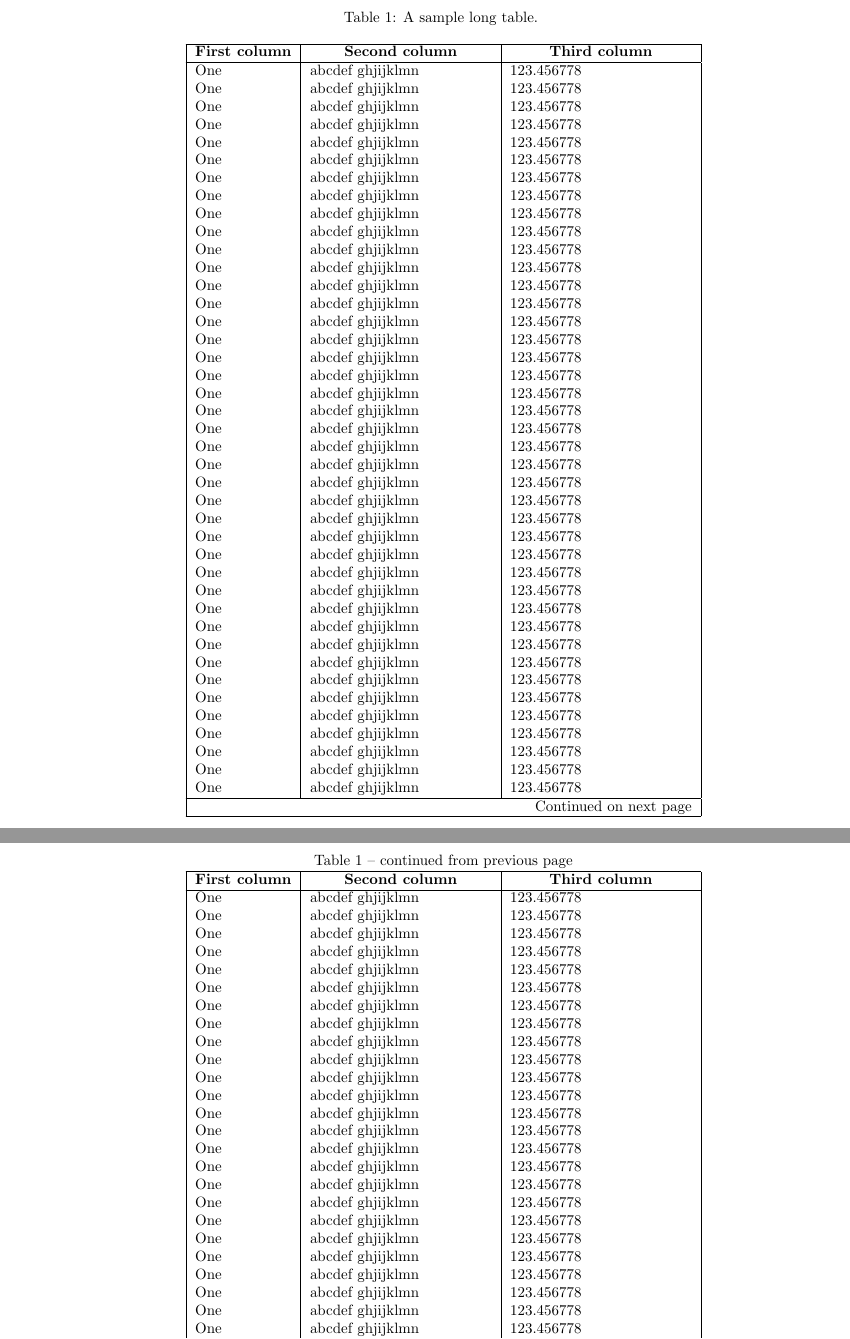
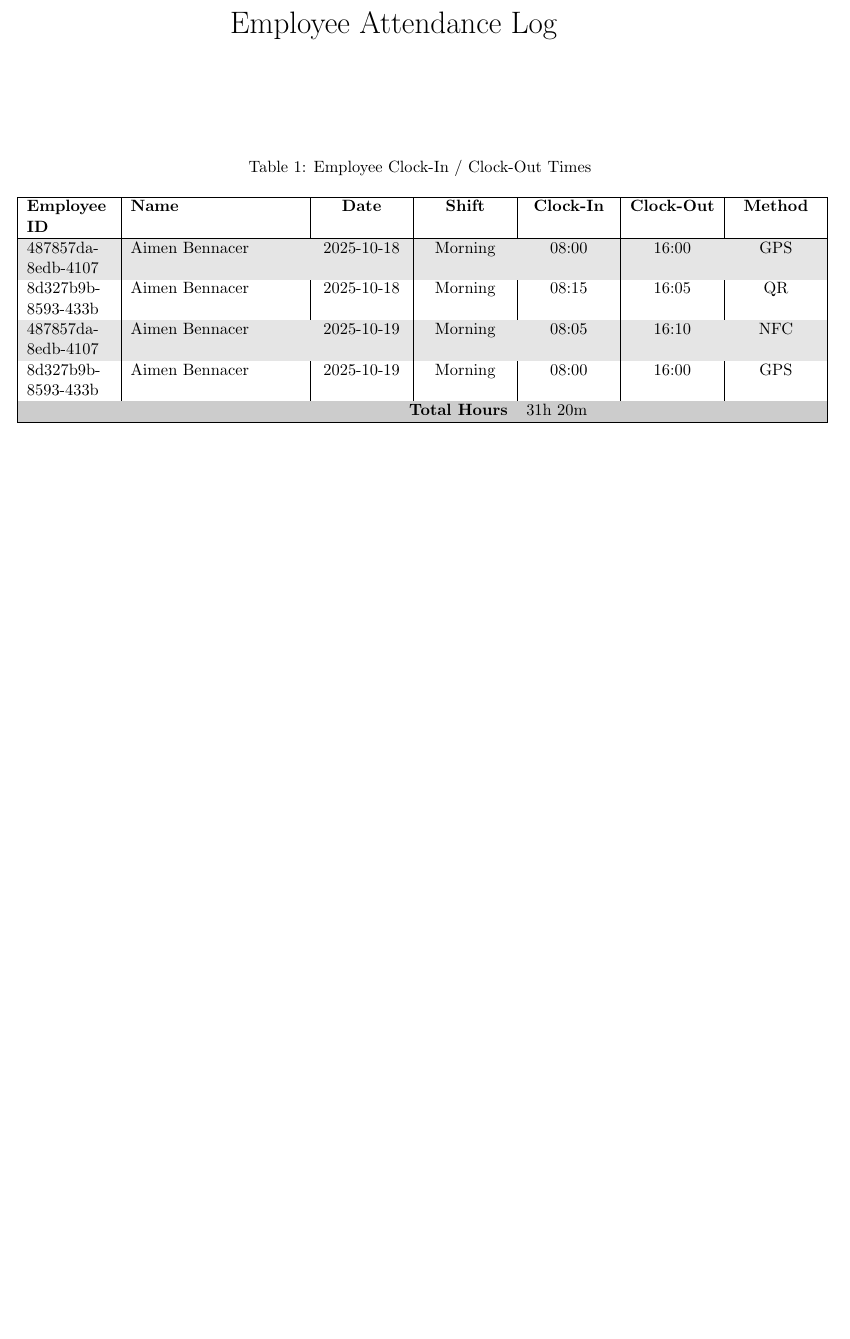
Before and after one commit to 1aimen/shifty-be, a LaTeX document (assets/reports/presence.tex): two parts of pages 1 and 2 of 2 before the commit and part of the page after it, the two joined at a grey line, cut at the place of the change, the shorter picture padded with empty space. Compiled offline with pdfLaTeX.

Commit message:
adding report template

```diff
--- a/assets/reports/presence.tex
+++ b/assets/reports/presence.tex
@@ -4 +9,6 @@
 
+\title{Employee Attendance Log}
+\date{}
+
+\definecolor{lightgray}{gray}{0.9}
+\definecolor{summarygray}{gray}{0.8}
@@ -6,103 +15,41 @@
 
 \begin{document}
+\maketitle
+\small % smaller font to fit table
 
-\begin{xltabular}{\textwidth}{|l|X|X|}
-\caption{A sample long table.} \label{tab:long} \\
+\begin{xltabular}{\textwidth}{|
+>{\raggedright\arraybackslash}p{2cm} | % Employee ID
+>{\raggedright\arraybackslash}p{4cm} | % Name
+>{\centering\arraybackslash}p{2cm} | % Date
+>{\centering\arraybackslash}p{2cm} | % Shift
+>{\centering\arraybackslash}p{2cm} | % Clock-In
+>{\centering\arraybackslash}p{2cm} | % Clock-Out
+>{\centering\arraybackslash}p{2cm} | % Method
+}
 
-\hline \multicolumn{1}{|c|}{\textbf{First column}} & \multicolumn{1}{c|}{\textbf{Second column}} & \multicolumn{1}{c|}{\textbf{Third column}} \\ \hline
+\caption{Employee Clock-In / Clock-Out Times} \label{tab:attendance} \\
+
+\hline
+\textbf{Employee ID} & \textbf{Name} & \textbf{Date} & \textbf{Shift} & \textbf{Clock-In} & \textbf{Clock-Out} & \textbf{Method} \\ \hline
 \endfirsthead
 
-\multicolumn{3}{c}%
-{\tablename\ \thetable{} -- continued from previous page} \\
-\hline \multicolumn{1}{|c|}{\textbf{First column}} & \multicolumn{1}{c|}{\textbf{Second column}} & \multicolumn{1}{c|}{\textbf{Third column}} \\ \hline
+\multicolumn{7}{c}{\tablename\ \thetable{} -- continued from previous page} \\ \hline
+\textbf{Employee ID} & \textbf{Name} & \textbf{Date} & \textbf{Shift} & \textbf{Clock-In} & \textbf{Clock-Out} & \textbf{Method} \\ \hline
 \endhead
 
-\hline \multicolumn{3}{|r|}{{Continued on next page}} \\ \hline
+\hline \multicolumn{7}{|r|}{{Continued on next page}} \\ \hline
 \endfoot
 
 \hline
 \endlastfoot
 
-One & abcdef ghjijklmn & 123.456778 \\
-One & abcdef ghjijklmn & 123.456778 \\
-One & abcdef ghjijklmn & 123.456778 \\
-One & abcdef ghjijklmn & 123.456778 \\
-One & abcdef ghjijklmn & 123.456778 \\
-One & abcdef ghjijklmn & 123.456778 \\
-One & abcdef ghjijklmn & 123.456778 \\
-One & abcdef ghjijklmn & 123.456778 \\
-One & abcdef ghjijklmn & 123.456778 \\
-One & abcdef ghjijklmn & 123.456778 \\
-One & abcdef ghjijklmn & 123.456778 \\
-One & abcdef ghjijklmn & 123.456778 \\
-One & abcdef ghjijklmn & 123.456778 \\
-One & abcdef ghjijklmn & 123.456778 \\
-One & abcdef ghjijklmn & 123.456778 \\
-One & abcdef ghjijklmn & 123.456778 \\
-One & abcdef ghjijklmn & 123.456778 \\
-One & abcdef ghjijklmn & 123.456778 \\
-One & abcdef ghjijklmn & 123.456778 \\
-One & abcdef ghjijklmn & 123.456778 \\
-One & abcdef ghjijklmn & 123.456778 \\
-One & abcdef ghjijklmn & 123.456778 \\
-One & abcdef ghjijklmn & 123.456778 \\
-One & abcdef ghjijklmn & 123.456778 \\
-One & abcdef ghjijklmn & 123.456778 \\
-One & abcdef ghjijklmn & 123.456778 \\
-One & abcdef ghjijklmn & 123.456778 \\
-One & abcdef ghjijklmn & 123.456778 \\
-One & abcdef ghjijklmn & 123.456778 \\
-One & abcdef ghjijklmn & 123.456778 \\
-One & abcdef ghjijklmn & 123.456778 \\
-One & abcdef ghjijklmn & 123.456778 \\
-One & abcdef ghjijklmn & 123.456778 \\
-One & abcdef ghjijklmn & 123.456778 \\
-One & abcdef ghjijklmn & 123.456778 \\
-One & abcdef ghjijklmn & 123.456778 \\
-One & abcdef ghjijklmn & 123.456778 \\
-One & abcdef ghjijklmn & 123.456778 \\
-One & abcdef ghjijklmn & 123.456778 \\
-One & abcdef ghjijklmn & 123.456778 \\
-One & abcdef ghjijklmn & 123.456778 \\
-One & abcdef ghjijklmn & 123.456778 \\
-One & abcdef ghjijklmn & 123.456778 \\
-One & abcdef ghjijklmn & 123.456778 \\
-One & abcdef ghjijklmn & 123.456778 \\
-One & abcdef ghjijklmn & 123.456778 \\
-One & abcdef ghjijklmn & 123.456778 \\
-One & abcdef ghjijklmn & 123.456778 \\
-One & abcdef ghjijklmn & 123.456778 \\
-One & abcdef ghjijklmn & 123.456778 \\
-One & abcdef ghjijklmn & 123.456778 \\
-One & abcdef ghjijklmn & 123.456778 \\
-One & abcdef ghjijklmn & 123.456778 \\
-One & abcdef ghjijklmn & 123.456778 \\
-One & abcdef ghjijklmn & 123.456778 \\
-One & abcdef ghjijklmn & 123.456778 \\
-One & abcdef ghjijklmn & 123.456778 \\
-One & abcdef ghjijklmn & 123.456778 \\
-One & abcdef ghjijklmn & 123.456778 \\
-One & abcdef ghjijklmn & 123.456778 \\
-One & abcdef ghjijklmn & 123.456778 \\
-One & abcdef ghjijklmn & 123.456778 \\
-One & abcdef ghjijklmn & 123.456778 \\
-One & abcdef ghjijklmn & 123.456778 \\
-One & abcdef ghjijklmn & 123.456778 \\
-One & abcdef ghjijklmn & 123.456778 \\
-One & abcdef ghjijklmn & 123.456778 \\
-One & abcdef ghjijklmn & 123.456778 \\
-One & abcdef ghjijklmn & 123.456778 \\
-One & abcdef ghjijklmn & 123.456778 \\
-One & abcdef ghjijklmn & 123.456778 \\
-One & abcdef ghjijklmn & 123.456778 \\
-One & abcdef ghjijklmn & 123.456778 \\
-One & abcdef ghjijklmn & 123.456778 \\
-One & abcdef ghjijklmn & 123.456778 \\
-One & abcdef ghjijklmn & 123.456778 \\
-One & abcdef ghjijklmn & 123.456778 \\
-One & abcdef ghjijklmn & 123.456778 \\
-One & abcdef ghjijklmn & 123.456778 \\
-One & abcdef ghjijklmn & 123.456778 \\
+\rowcolor{lightgray} 487857da-8edb-4107 & Aimen Bennacer & 2025-10-18 & Morning & 08:00 & 16:00 & GPS \\
+8d327b9b-8593-433b & Aimen Bennacer & 2025-10-18 & Morning & 08:15 & 16:05 & QR \\
+\rowcolor{lightgray} 487857da-8edb-4107 & Aimen Bennacer & 2025-10-19 & Morning & 08:05 & 16:10 & NFC \\
+8d327b9b-8593-433b & Aimen Bennacer & 2025-10-19 & Morning & 08:00 & 16:00 & GPS \\
+
+\rowcolor{summarygray} \multicolumn{4}{|r|}{\textbf{Total Hours}} & \multicolumn{3}{l|}{31h 20m} \\
+
 \end{xltabular}
 
 \end{document}
```
Also changed, not shown: assets/reports/presence.tex (10 more changed lines), 4 other files.
